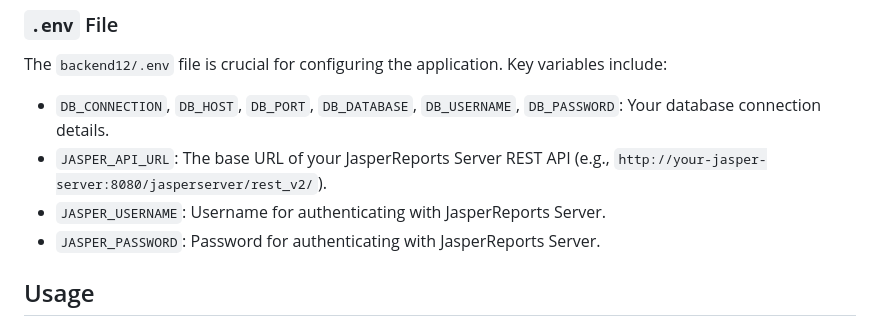
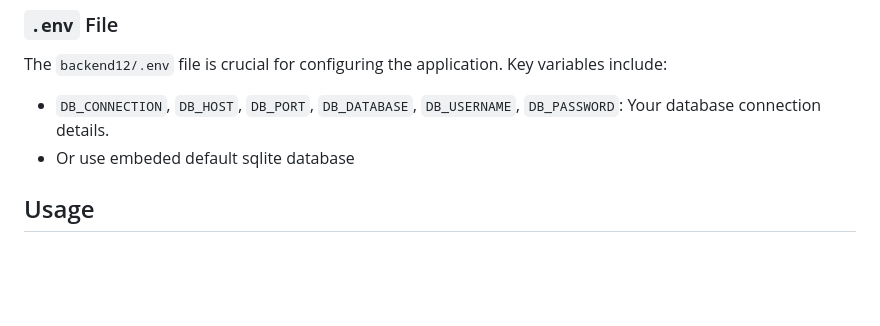
Before and after one commit to QuilhaSoft/jasperPHP-OpenServer, a Markdown page: README.md, the part around the change. Rendered like a GitHub page; blank space fills up the shorter version.

```diff
--- a/README.md
+++ b/README.md
@@ -89,10 +89,7 @@ Follow these steps to get the project up and running using Docker:
 The `backend12/.env` file is crucial for configuring the application. Key variables include:
 
 *   `DB_CONNECTION`, `DB_HOST`, `DB_PORT`, `DB_DATABASE`, `DB_USERNAME`, `DB_PASSWORD`: Your database connection details.
-*   `JASPER_API_URL`: The base URL of your JasperReports Server REST API (e.g., `http://your-jasper-server:8080/jasperserver/rest_v2/`).
-*   `JASPER_USERNAME`: Username for authenticating with JasperReports Server.
-*   `JASPER_PASSWORD`: Password for authenticating with JasperReports Server.
-
+*   Or use embeded default sqlite database
 ## Usage
 
 After completing the installation and configuration steps, the application should be accessible via your web browser:
```
